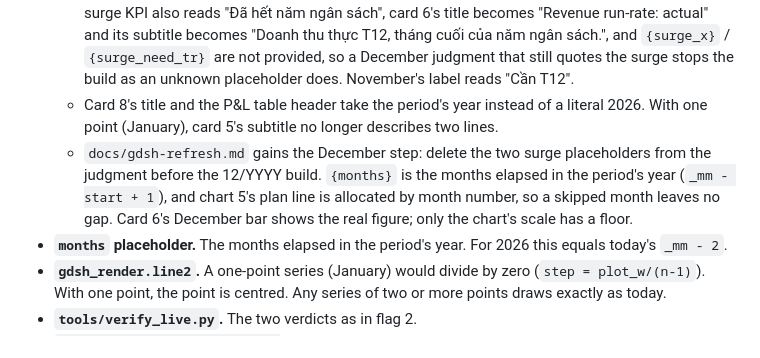
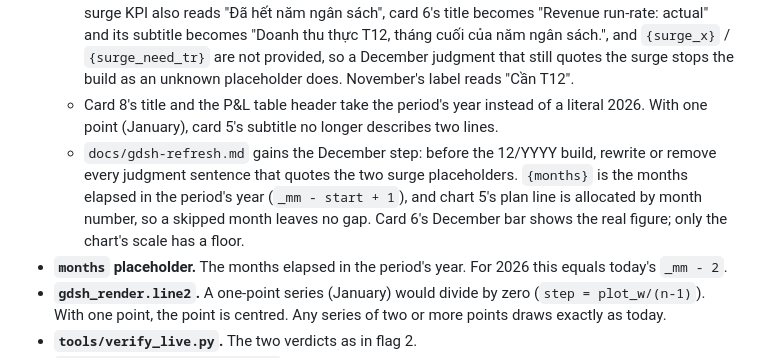
Before and after one commit to ttrng3/gdsh-report, a Markdown page: work/261002-year-rollover/spec.md, the part around the change. Drawn GitHub-style.

Commit message:
Reviewer: spec and runbook placeholder list agree on the December step
Co-Authored-By: Claude Opus 5.5 <noreply@anthropic.com>

```diff
--- a/work/261002-year-rollover/spec.md
+++ b/work/261002-year-rollover/spec.md
@@ -44,7 +44,7 @@ All in `build_auto.py`, unless noted:
 - **December.** Card 6 draws only the actual run-rate bar, and its note and tag read "Đã hết năm ngân sách"; no "T13" anywhere.
   - Added after review, 2026-10-02, recorded here so the spec matches the diff: in December the surge KPI also reads "Đã hết năm ngân sách", card 6's title becomes "Revenue run-rate: actual" and its subtitle becomes "Doanh thu thực T12, tháng cuối của năm ngân sách.", and `{surge_x}` / `{surge_need_tr}` are not provided, so a December judgment that still quotes the surge stops the build as an unknown placeholder does. November's label reads "Cần T12".
   - Card 8's title and the P&L table header take the period's year instead of a literal 2026. With one point (January), card 5's subtitle no longer describes two lines.
-  - `docs/gdsh-refresh.md` gains the December step: delete the two surge placeholders from the judgment before the 12/YYYY build. `{months}` is the months elapsed in the period's year (`_mm - start + 1`), and chart 5's plan line is allocated by month number, so a skipped month leaves no gap. Card 6's December bar shows the real figure; only the chart's scale has a floor.
+  - `docs/gdsh-refresh.md` gains the December step: before the 12/YYYY build, rewrite or remove every judgment sentence that quotes the two surge placeholders. `{months}` is the months elapsed in the period's year (`_mm - start + 1`), and chart 5's plan line is allocated by month number, so a skipped month leaves no gap. Card 6's December bar shows the real figure; only the chart's scale has a floor.
 - **`months` placeholder.** The months elapsed in the period's year. For 2026 this equals today's `_mm - 2`.
 - **`gdsh_render.line2`.** A one-point series (January) would divide by zero (`step = plot_w/(n-1)`). With one point, the point is centred. Any series of two or more points draws exactly as today.
 - **`tools/verify_live.py`.** The two verdicts as in flag 2.
```
Also changed, not shown: docs/gdsh-refresh.md (+1 -1 lines).
